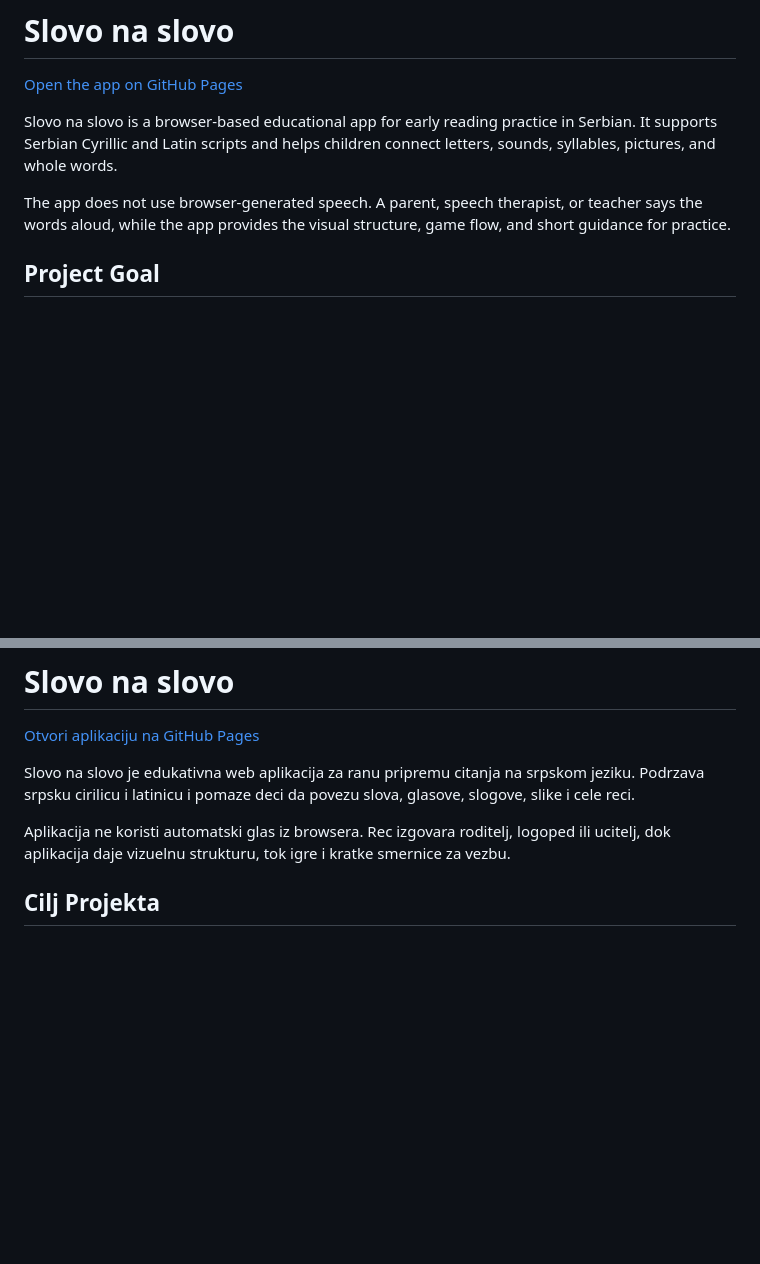
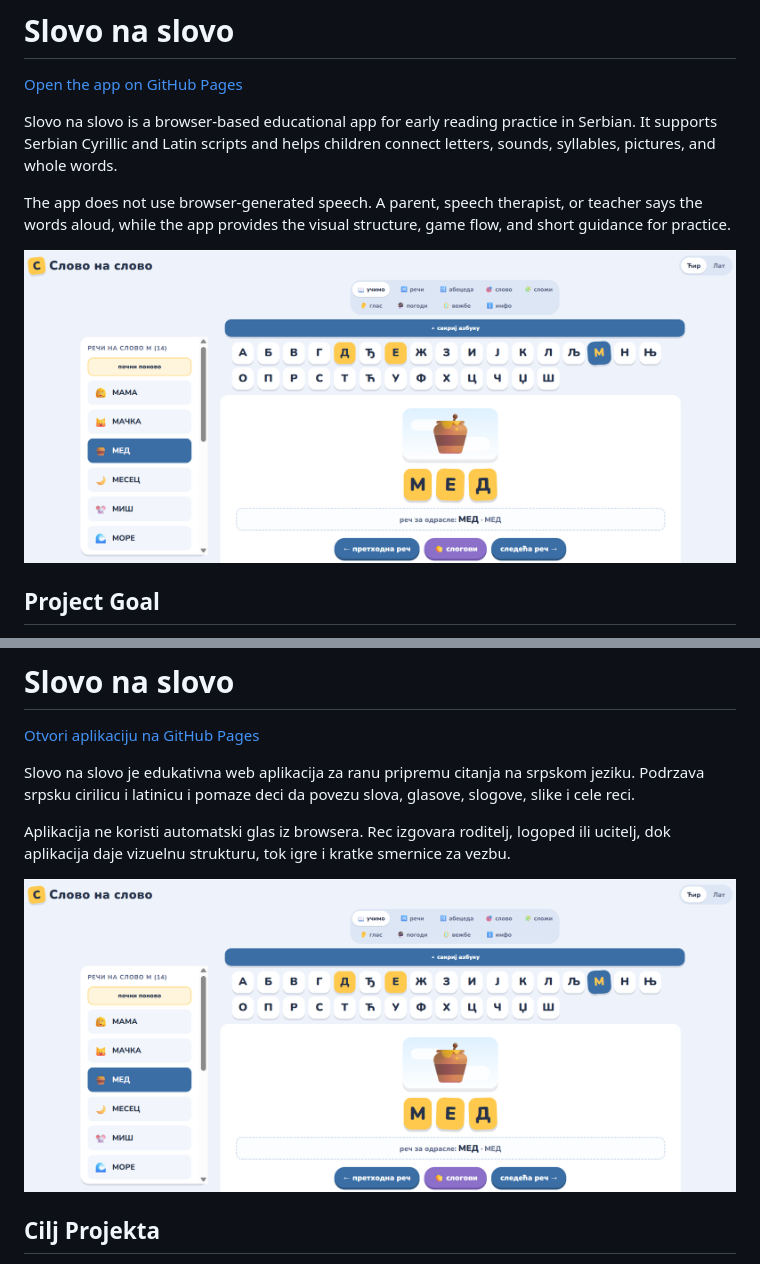
Before and after one commit to engelhardt-ana/slovo-na-slovo, a Markdown page: README.md, 2 parts joined by grey strips. Rendered like a GitHub page; pictures changed too: assets/readme/preview.png (added); blank space fills up the shorter version.

Commit message:
Add README preview image

```diff
--- a/README.md
+++ b/README.md
@@ -5,6 +5,8 @@
 Slovo na slovo is a browser-based educational app for early reading practice in Serbian. It supports Serbian Cyrillic and Latin scripts and helps children connect letters, sounds, syllables, pictures, and whole words.
 
 The app does not use browser-generated speech. A parent, speech therapist, or teacher says the words aloud, while the app provides the visual structure, game flow, and short guidance for practice.
+
+![Slovo na slovo preview](assets/readme/preview.png)
 
 ## Project Goal
 
@@ -89,6 +91,8 @@ Slovo na slovo je edukativna web aplikacija za ranu pripremu citanja na srpskom
 
 Aplikacija ne koristi automatski glas iz browsera. Rec izgovara roditelj, logoped ili ucitelj, dok aplikacija daje vizuelnu strukturu, tok igre i kratke smernice za vezbu.
 
+![Prikaz aplikacije Slovo na slovo](assets/readme/preview.png)
+
 ## Cilj Projekta
 
 Cilj je podrska deci uzrasta oko 5 do 7 godina u pripremi za citanje. Aplikacija je posebno korisna za vezbanje:
```
